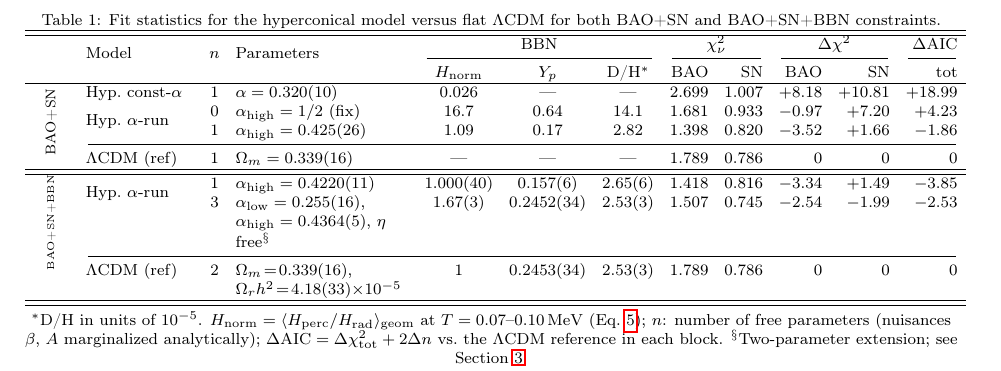
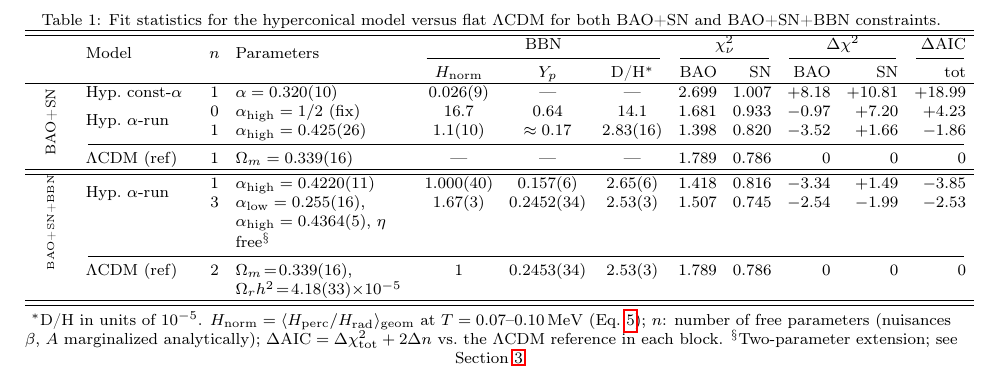
Before and after one commit to robertmonjo/bao_sn_bbn, a LaTeX paper (main.tex): part of page 5 of 6, cut so that both start at the same text. Compiled offline with pdfLaTeX.

Commit message:
Add propagated errors to BAO+SN block BBN predictions
const-alpha row: H_norm 0.026 -> 0.026(9) [sigma=35%, from sigma_alpha=0.010]
alpha-run n=1 row:
  H_norm 1.09 -> 1.1(10) [sigma~100% of value; BBN unconstrained by BAO+SN fit]
  Y_p 0.17 -> ~0.17 [sigma=155e-3, same order as value]
  D/H 2.82 -> 2.83(16) [sigma=6%, well-constrained]
n=0 row: fixed model, no sigma

Co-Authored-By: Claude Sonnet 4.6 <noreply@anthropic.com>

```diff
--- a/main.tex
+++ b/main.tex
@@ -134,9 +134,9 @@ Statistical analyses keep $\alpha$ as the single geometric parameter. The fit qu
  & & & & $H_\mathrm{norm}$ & $Y_p$ & D/H$^*$ & BAO & SN & BAO & SN & tot \\
 \hline
 \multirow{4}{0.65cm}{\centering\rotatebox[origin=c]{90}{\scriptsize BAO+SN}}
- & Hyp.\ const-$\alpha$ & 1 & $\alpha=0.320(10)$ & $0.026$ & --- & --- & 2.699 & 1.007 & $+8.18$ & $+10.81$ & $+18.99$ \\
+ & Hyp.\ const-$\alpha$ & 1 & $\alpha=0.320(10)$ & $0.026(9)$ & --- & --- & 2.699 & 1.007 & $+8.18$ & $+10.81$ & $+18.99$ \\
  & \multirow{2}{1.9cm}{Hyp.\ $\alpha$-run} & 0 & $\alpha_{\rm high}=1/2$ (fix) & $16.7$ & 0.64 & 14.1 & 1.681 & 0.933 & $-0.97$ & $+7.20$ & $+4.23$ \\
- & & 1 & $\alpha_{\rm high}=0.425(26)$ & $1.09$ & 0.17 & 2.82 & 1.398 & 0.820 & $-3.52$ & $+1.66$ & $-1.86$ \\
+ & & 1 & $\alpha_{\rm high}=0.425(26)$ & $1.1(10)$ & $\approx 0.17$ & $2.83(16)$ & 1.398 & 0.820 & $-3.52$ & $+1.66$ & $-1.86$ \\
  \cmidrule(lr){2-12}
  & $\Lambda$CDM (ref) & 1 & $\Omega_m=0.339(16)$ & --- & --- & --- & 1.789 & 0.786 & 0 & 0 & 0 \\
 \hline
```
